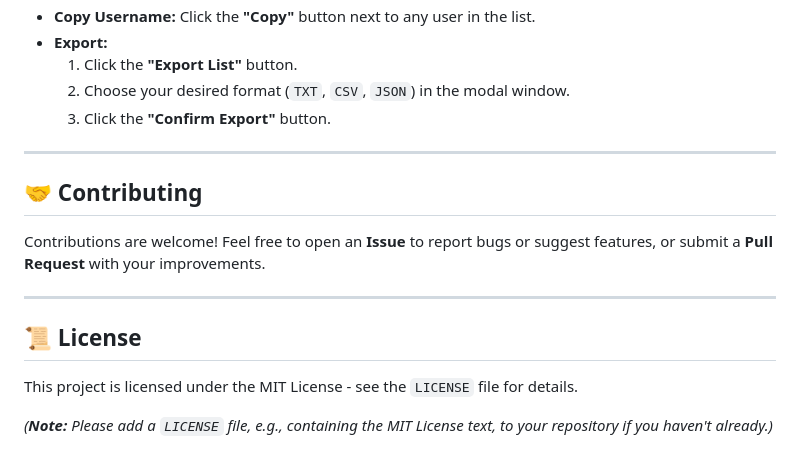
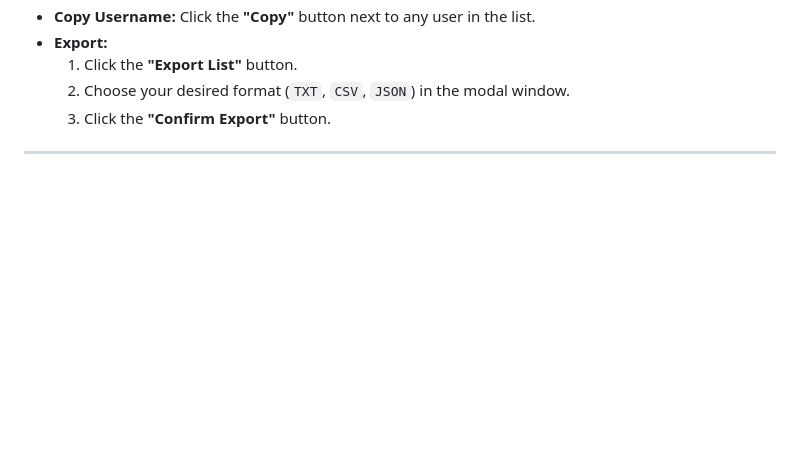
Before and after one commit to Owono2001/instagram-users-not-following-back, a Markdown page: README.md, the part around one of its changes. Drawn GitHub-style; blank space fills up the shorter version.

```diff
--- a/README.md
+++ b/README.md
@@ -104,15 +102,3 @@ Setting up is easy! You just need your Instagram data export.
     3.  Click the **"Confirm Export"** button.
 
 ---
-
-## 🤝 Contributing
-
-Contributions are welcome! Feel free to open an **Issue** to report bugs or suggest features, or submit a **Pull Request** with your improvements.
-
----
-
-## 📜 License
-
-This project is licensed under the MIT License - see the `LICENSE` file for details.
-
-*(**Note:** Please add a `LICENSE` file, e.g., containing the MIT License text, to your repository if you haven't already.)*
```
Also changed, not shown: other parts of README.md (+0 -2 lines).
